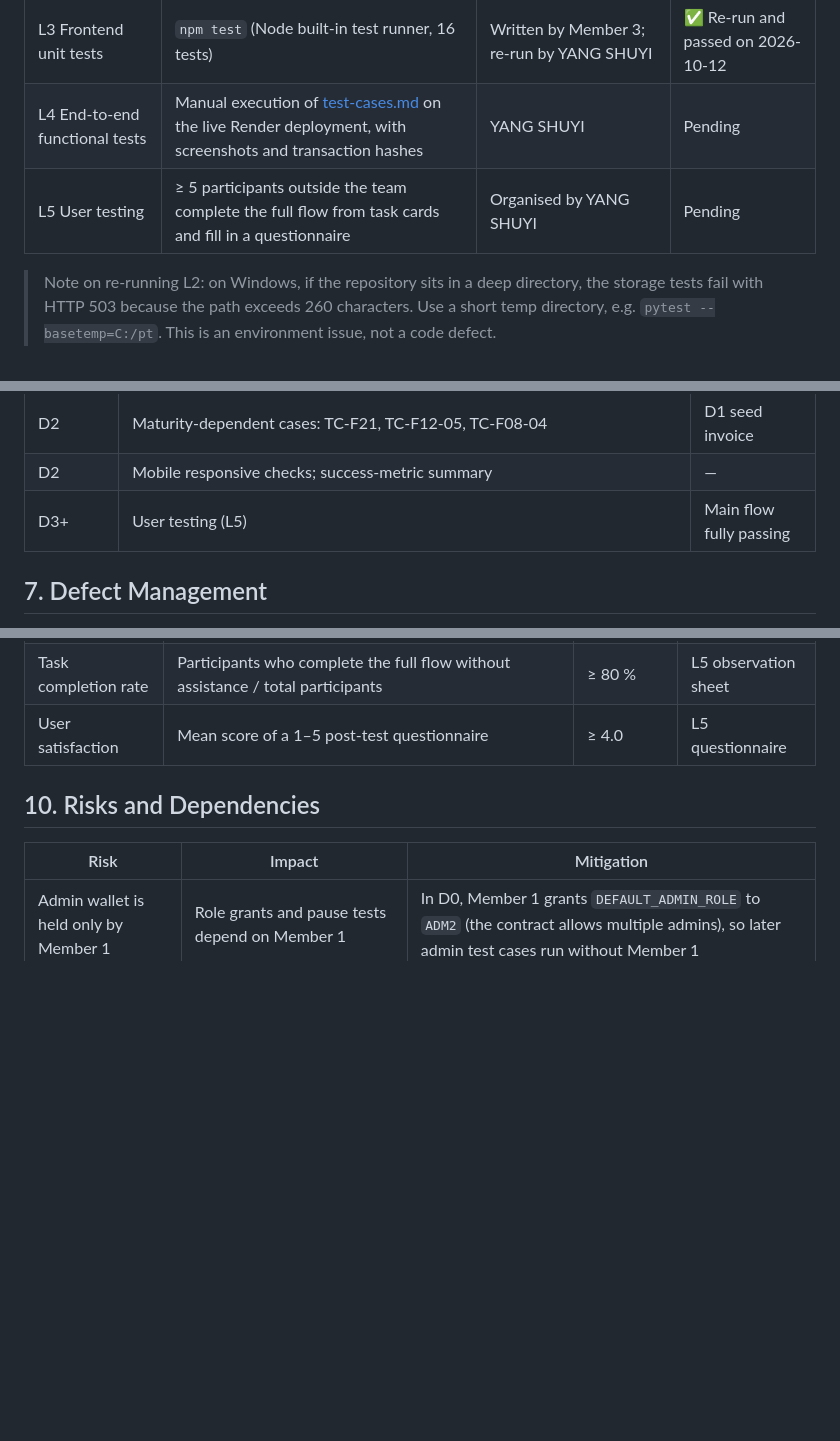
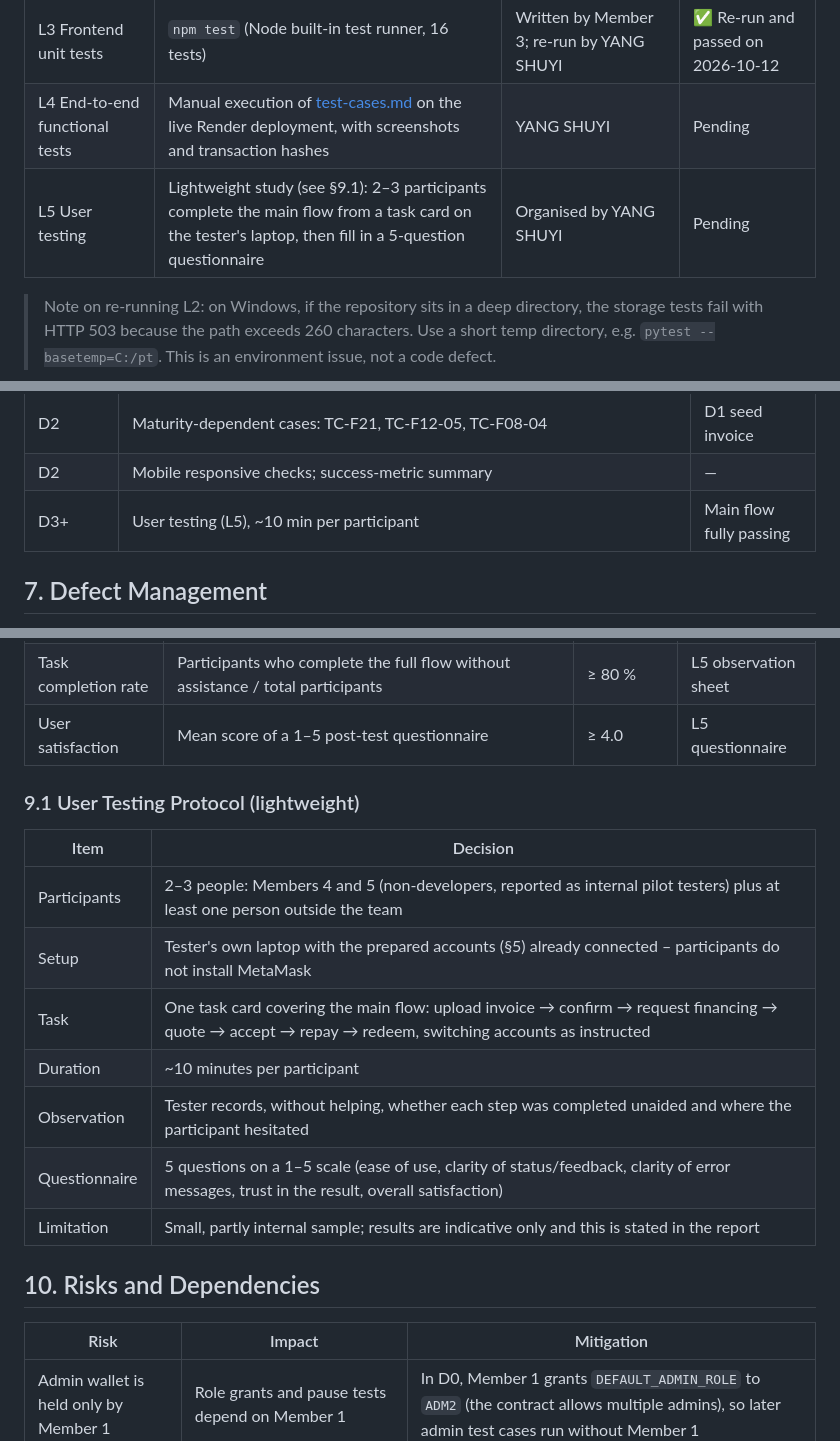
Before and after one commit to schow9527/supply-chain-finance-dapp, a Markdown page: docs/testing/test-plan.md, 3 parts joined by grey strips. Rendered like a GitHub page; blank space fills up the shorter version.

Commit message:
[Docs] Scope user testing to a lightweight 2-3 participant study (Member 6)

```diff
--- a/docs/testing/test-plan.md
+++ b/docs/testing/test-plan.md
@@ -32,7 +32,7 @@
 | L2 Backend unit tests | `pytest` (195 passed; 2 integration tests skipped – require real PostgreSQL/S3) | Written by Member 2; re-run by YANG SHUYI | ✅ Re-run and passed on 2026-10-12 |
 | L3 Frontend unit tests | `npm test` (Node built-in test runner, 16 tests) | Written by Member 3; re-run by YANG SHUYI | ✅ Re-run and passed on 2026-10-12 |
 | L4 End-to-end functional tests | Manual execution of [test-cases.md](test-cases.md) on the live Render deployment, with screenshots and transaction hashes | YANG SHUYI | Pending |
-| L5 User testing | ≥ 5 participants outside the team complete the full flow from task cards and fill in a questionnaire | Organised by YANG SHUYI | Pending |
+| L5 User testing | Lightweight study (see §9.1): 2–3 participants complete the main flow from a task card on the tester's laptop, then fill in a 5-question questionnaire | Organised by YANG SHUYI | Pending |
 
 > Note on re-running L2: on Windows, if the repository sits in a deep directory, the storage tests fail with HTTP 503 because the path exceeds 260 characters. Use a short temp directory, e.g. `pytest --basetemp=C:/pt`. This is an environment issue, not a code defect.
 
@@ -90,7 +90,7 @@ Therefore, **on Day 1 an invoice due "tomorrow" must be registered, confirmed an
 | D1 | Negative and access-control cases; pause cases (pausing affects the whole team – **notify the group chat first** and unpause immediately afterwards) | D0 |
 | D2 | Maturity-dependent cases: TC-F21, TC-F12-05, TC-F08-04 | D1 seed invoice |
 | D2 | Mobile responsive checks; success-metric summary | — |
-| D3+ | User testing (L5) | Main flow fully passing |
+| D3+ | User testing (L5), ~10 min per participant | Main flow fully passing |
 
 ## 7. Defect Management
 
@@ -116,6 +116,18 @@ Therefore, **on Day 1 an invoice due "tomorrow" must be registered, confirmed an
 | Task completion rate | Participants who complete the full flow without assistance / total participants | ≥ 80 % | L5 observation sheet |
 | User satisfaction | Mean score of a 1–5 post-test questionnaire | ≥ 4.0 | L5 questionnaire |
 
+### 9.1 User Testing Protocol (lightweight)
+
+| Item | Decision |
+|---|---|
+| Participants | 2–3 people: Members 4 and 5 (non-developers, reported as internal pilot testers) plus at least one person outside the team |
+| Setup | Tester's own laptop with the prepared accounts (§5) already connected – participants do not install MetaMask |
+| Task | One task card covering the main flow: upload invoice → confirm → request financing → quote → accept → repay → redeem, switching accounts as instructed |
+| Duration | ~10 minutes per participant |
+| Observation | Tester records, without helping, whether each step was completed unaided and where the participant hesitated |
+| Questionnaire | 5 questions on a 1–5 scale (ease of use, clarity of status/feedback, clarity of error messages, trust in the result, overall satisfaction) |
+| Limitation | Small, partly internal sample; results are indicative only and this is stated in the report |
+
 ## 10. Risks and Dependencies
 
 | Risk | Impact | Mitigation |
```
